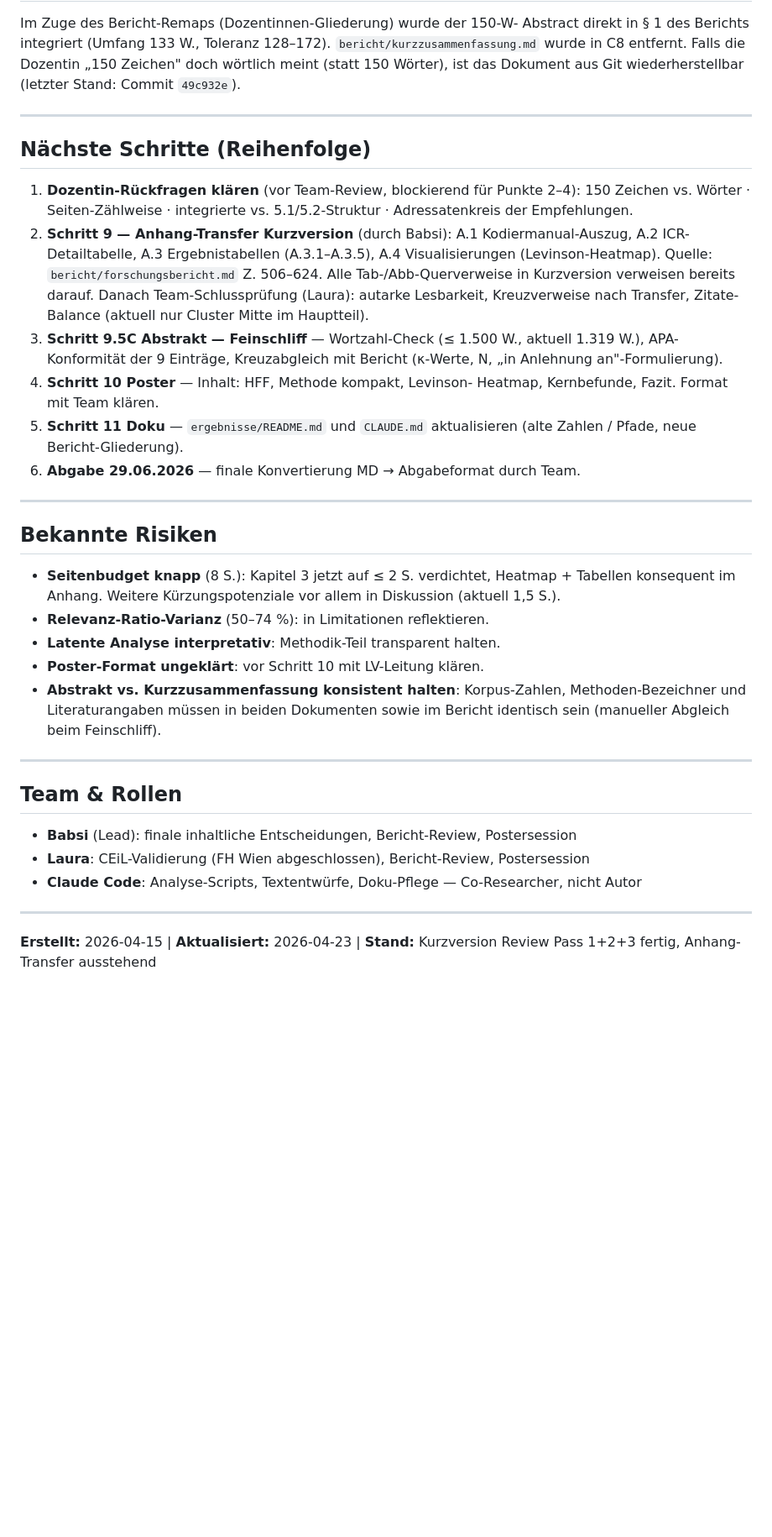
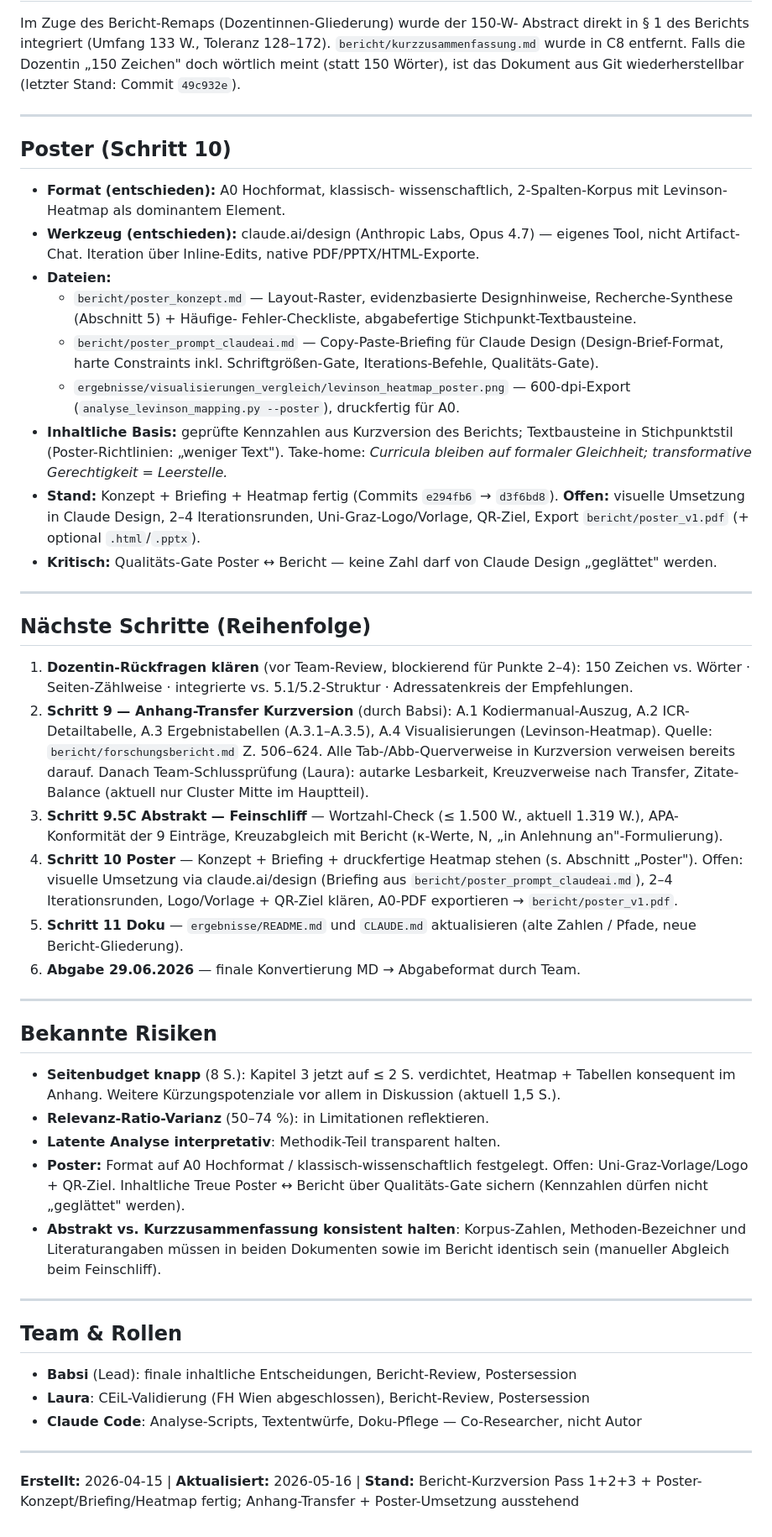
Before and after one commit to babsistnr-dot/TRACE-Equity, a Markdown page: knowledge/handoff.md, the part around one of its changes. Shown at 84% size. Rendered like a GitHub page; blank space fills up the shorter version.

Commit message:
Handoff: Schritt 10 Poster dokumentiert
- Statuszeile Schritt 10: Konzept/Briefing/Heatmap fertig, Umsetzung offen
- Neuer Abschnitt 'Poster (Schritt 10)': Format- und Werkzeug-
  Entscheidungen, Dateien, inhaltliche Basis, Stand, Qualitaets-Gate
- Naechste-Schritte Punkt 4 konkretisiert (claude.ai/design, Iteration,
  Logo/QR, A0-PDF-Export)
- Risiko 'Poster-Format ungeklaert' → auf A0 festgelegt, offene Punkte
  praezisiert
- Letzter Commit + Poster-Commit-Kette ergaenzt
- Aktualisiert-Datum 2026-05-16

Co-Authored-By: Claude Opus 4.7 <noreply@anthropic.com>

```diff
--- a/knowledge/handoff.md
+++ b/knowledge/handoff.md
@@ -209,6 +209,37 @@ Stand: Commit `49c932e`).
 
 ---
 
+## Poster (Schritt 10)
+
+- **Format (entschieden):** A0 Hochformat, klassisch-
+  wissenschaftlich, 2-Spalten-Korpus mit Levinson-Heatmap als
+  dominantem Element.
+- **Werkzeug (entschieden):** claude.ai/design (Anthropic Labs,
+  Opus 4.7) — eigenes Tool, nicht Artifact-Chat. Iteration über
+  Inline-Edits, native PDF/PPTX/HTML-Exporte.
+- **Dateien:**
+  - `bericht/poster_konzept.md` — Layout-Raster, evidenzbasierte
+    Designhinweise, Recherche-Synthese (Abschnitt 5) + Häufige-
+    Fehler-Checkliste, abgabefertige Stichpunkt-Textbausteine.
+  - `bericht/poster_prompt_claudeai.md` — Copy-Paste-Briefing für
+    Claude Design (Design-Brief-Format, harte Constraints inkl.
+    Schriftgrößen-Gate, Iterations-Befehle, Qualitäts-Gate).
+  - `ergebnisse/visualisierungen_vergleich/levinson_heatmap_poster.png`
+    — 600-dpi-Export (`analyse_levinson_mapping.py --poster`),
+    druckfertig für A0.
+- **Inhaltliche Basis:** geprüfte Kennzahlen aus Kurzversion des
+  Berichts; Textbausteine in Stichpunktstil (Poster-Richtlinien:
+  „weniger Text"). Take-home: *Curricula bleiben auf formaler
+  Gleichheit; transformative Gerechtigkeit = Leerstelle.*
+- **Stand:** Konzept + Briefing + Heatmap fertig (Commits `e294fb6`
+  → `d3f6bd8`). **Offen:** visuelle Umsetzung in Claude Design,
+  2–4 Iterationsrunden, Uni-Graz-Logo/Vorlage, QR-Ziel, Export
+  `bericht/poster_v1.pdf` (+ optional `.html`/`.pptx`).
+- **Kritisch:** Qualitäts-Gate Poster ↔ Bericht — keine Zahl darf
+  von Claude Design „geglättet" werden.
+
+---
+
 ## Nächste Schritte (Reihenfolge)
 
 1. **Dozentin-Rückfragen klären** (vor Team-Review, blockierend für
@@ -224,8 +255,11 @@ Stand: Commit `49c932e`).
 3. **Schritt 9.5C Abstrakt — Feinschliff** — Wortzahl-Check (≤ 1.500 W.,
    aktuell 1.319 W.), APA-Konformität der 9 Einträge, Kreuzabgleich
    mit Bericht (κ-Werte, N, „in Anlehnung an"-Formulierung).
-4. **Schritt 10 Poster** — Inhalt: HFF, Methode kompakt, Levinson-
-   Heatmap, Kernbefunde, Fazit. Format mit Team klären.
+4. **Schritt 10 Poster** — Konzept + Briefing + druckfertige Heatmap
+   stehen (s. Abschnitt „Poster"). Offen: visuelle Umsetzung via
+   claude.ai/design (Briefing aus `bericht/poster_prompt_claudeai.md`),
+   2–4 Iterationsrunden, Logo/Vorlage + QR-Ziel klären, A0-PDF
+   exportieren → `bericht/poster_v1.pdf`.
 5. **Schritt 11 Doku** — `ergebnisse/README.md` und `CLAUDE.md`
    aktualisieren (alte Zahlen / Pfade, neue Bericht-Gliederung).
 6. **Abgabe 29.06.2026** — finale Konvertierung MD → Abgabeformat
@@ -240,7 +274,10 @@ Stand: Commit `49c932e`).
   allem in Diskussion (aktuell 1,5 S.).
 - **Relevanz-Ratio-Varianz** (50–74 %): in Limitationen reflektieren.
 - **Latente Analyse interpretativ**: Methodik-Teil transparent halten.
-- **Poster-Format ungeklärt**: vor Schritt 10 mit LV-Leitung klären.
+- **Poster:** Format auf A0 Hochformat / klassisch-wissenschaftlich
+  festgelegt. Offen: Uni-Graz-Vorlage/Logo + QR-Ziel. Inhaltliche
+  Treue Poster ↔ Bericht über Qualitäts-Gate sichern (Kennzahlen
+  dürfen nicht „geglättet" werden).
 - **Abstrakt vs. Kurzzusammenfassung konsistent halten**: Korpus-Zahlen,
   Methoden-Bezeichner und Literaturangaben müssen in beiden Dokumenten
   sowie im Bericht identisch sein (manueller Abgleich beim Feinschliff).
@@ -255,4 +292,4 @@ Stand: Commit `49c932e`).
 
 ---
 
-**Erstellt:** 2026-04-15 | **Aktualisiert:** 2026-04-23 | **Stand:** Kurzversion Review Pass 1+2+3 fertig, Anhang-Transfer ausstehend
+**Erstellt:** 2026-04-15 | **Aktualisiert:** 2026-05-16 | **Stand:** Bericht-Kurzversion Pass 1+2+3 + Poster-Konzept/Briefing/Heatmap fertig; Anhang-Transfer + Poster-Umsetzung ausstehend
```
Also changed, not shown: other parts of knowledge/handoff.md (+2 -2 lines).
